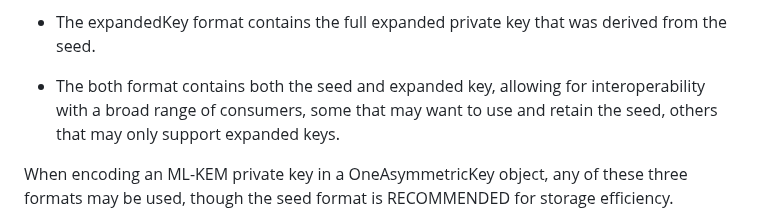
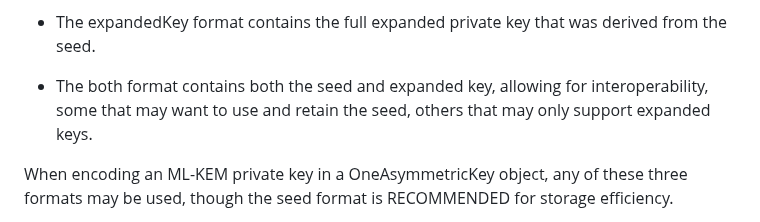
Before and after one commit to lamps-wg/kyber-certificates, a Markdown page: draft-ietf-lamps-kyber-certificates.md, the part around the change. Rendered like a GitHub page.

Commit message:
Sharpen language

```diff
--- a/draft-ietf-lamps-kyber-certificates.md
+++ b/draft-ietf-lamps-kyber-certificates.md
@@ -367,7 +367,7 @@ the first 32 octets as *d* and the remaining 32 octets as *z*.
 that was derived from the seed.
 
 * The both format contains both the seed and expanded key, allowing
-for interoperability with a broad range of consumers, some that may
+for interoperability, some that may
 want to use and retain the seed, others that may only support expanded
 keys.
 
```
